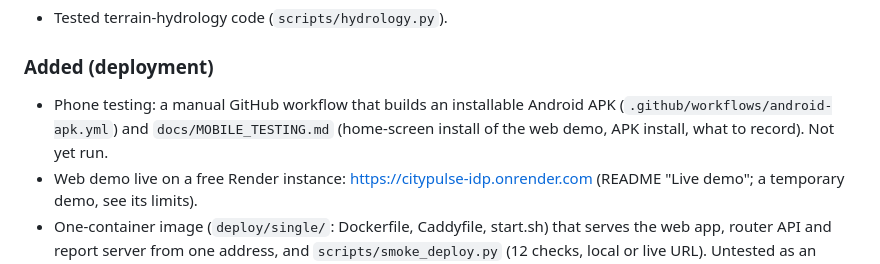
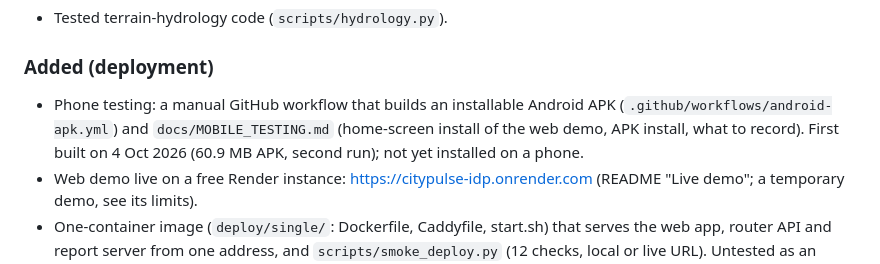
Before and after one commit to Pragatish616/CITYPULSE-IDP, a Markdown page: CHANGELOG.md, the part around the change. Drawn GitHub-style.

```diff
--- a/CHANGELOG.md
+++ b/CHANGELOG.md
@@ -27,7 +27,7 @@ by decision record. Format loosely follows [Keep a Changelog](https://keepachang
 - Tested terrain-hydrology code (`scripts/hydrology.py`).
 
 ### Added (deployment)
-- Phone testing: a manual GitHub workflow that builds an installable Android APK (`.github/workflows/android-apk.yml`) and `docs/MOBILE_TESTING.md` (home-screen install of the web demo, APK install, what to record). Not yet run.
+- Phone testing: a manual GitHub workflow that builds an installable Android APK (`.github/workflows/android-apk.yml`) and `docs/MOBILE_TESTING.md` (home-screen install of the web demo, APK install, what to record). First built on 4 Oct 2026 (60.9 MB APK, second run); not yet installed on a phone.
 - Web demo live on a free Render instance: <https://citypulse-idp.onrender.com> (README "Live demo"; a temporary demo, see its limits).
 - One-container image (`deploy/single/`: Dockerfile, Caddyfile, start.sh) that serves the web app, router API and report server from one address, and `scripts/smoke_deploy.py` (12 checks, local or live URL). Untested as an image; see docs/DEPLOY.md.
 - A generated `Dockerfile` and `.dockerignore` at the repository root (`scripts/make_root_dockerfile.py`) so hosts that build from the top of the repo work without settings; a test checks it is current and that every copied file is in Git.
```
Also changed, not shown: 00_START_HERE/KNOWN_FLAWS.md (+1 -0 lines).
